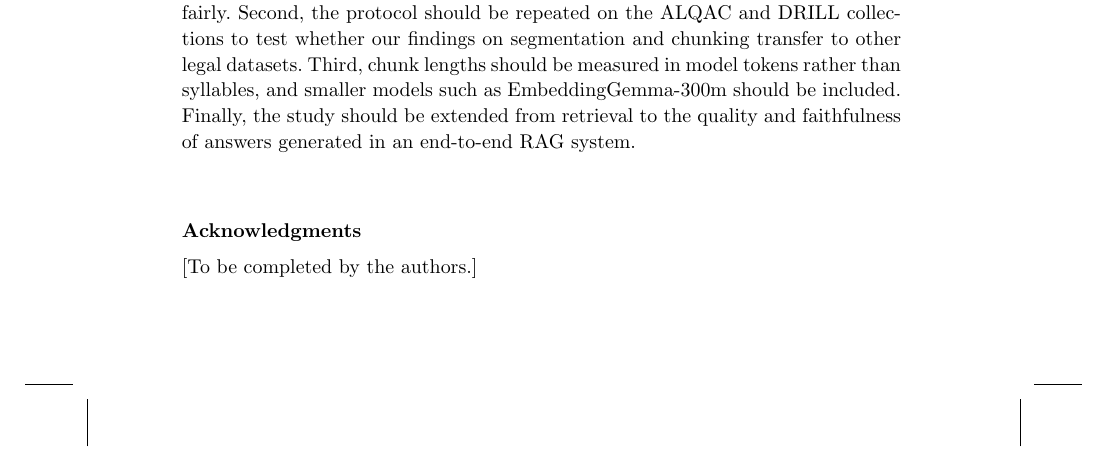
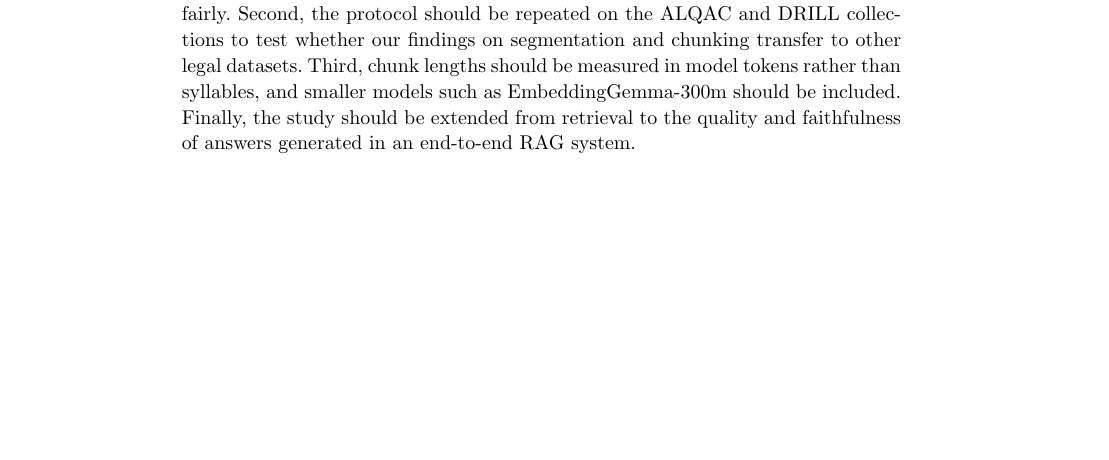
Before and after one commit to AndyAnh174/vietnamese-legal-rag-retrieval, a LaTeX document (manuscript/vjcs_manuscript.tex): part of page 12 of 15, cut so that both start at the same text, the shorter picture padded with empty space. Compiled offline with pdfLaTeX.

Commit message:
Manuscript: remove empty Acknowledgments section
Co-Authored-By: Claude Opus 5.5 <noreply@anthropic.com>

```diff
--- a/manuscript/vjcs_manuscript.tex
+++ b/manuscript/vjcs_manuscript.tex
@@ -348,11 +348,6 @@ We studied the design space of retrieval for Vietnamese legal RAG under a develo
 
 Several directions remain open. First, a contamination-free evaluation set, for example questions about legal documents issued after the release of the models under evaluation, is needed to compare Vietnamese-specific and multilingual models fairly. Second, the protocol should be repeated on the ALQAC and DRILL collections to test whether our findings on segmentation and chunking transfer to other legal datasets. Third, chunk lengths should be measured in model tokens rather than syllables, and smaller models such as EmbeddingGemma-300m should be included. Finally, the study should be extended from retrieval to the quality and faithfulness of answers generated in an end-to-end RAG system.
 
-\section*{Acknowledgments}
-
-% TODO: tai tro, cam on (neu co)
-[To be completed by the authors.]
-
 \section*{Declaration of Generative AI Use}
 
 % TODO: tac gia doc lai va chinh sua cho dung voi thuc te
```
Also changed, not shown: manuscript/vjcs_manuscript_preview.pdf.
